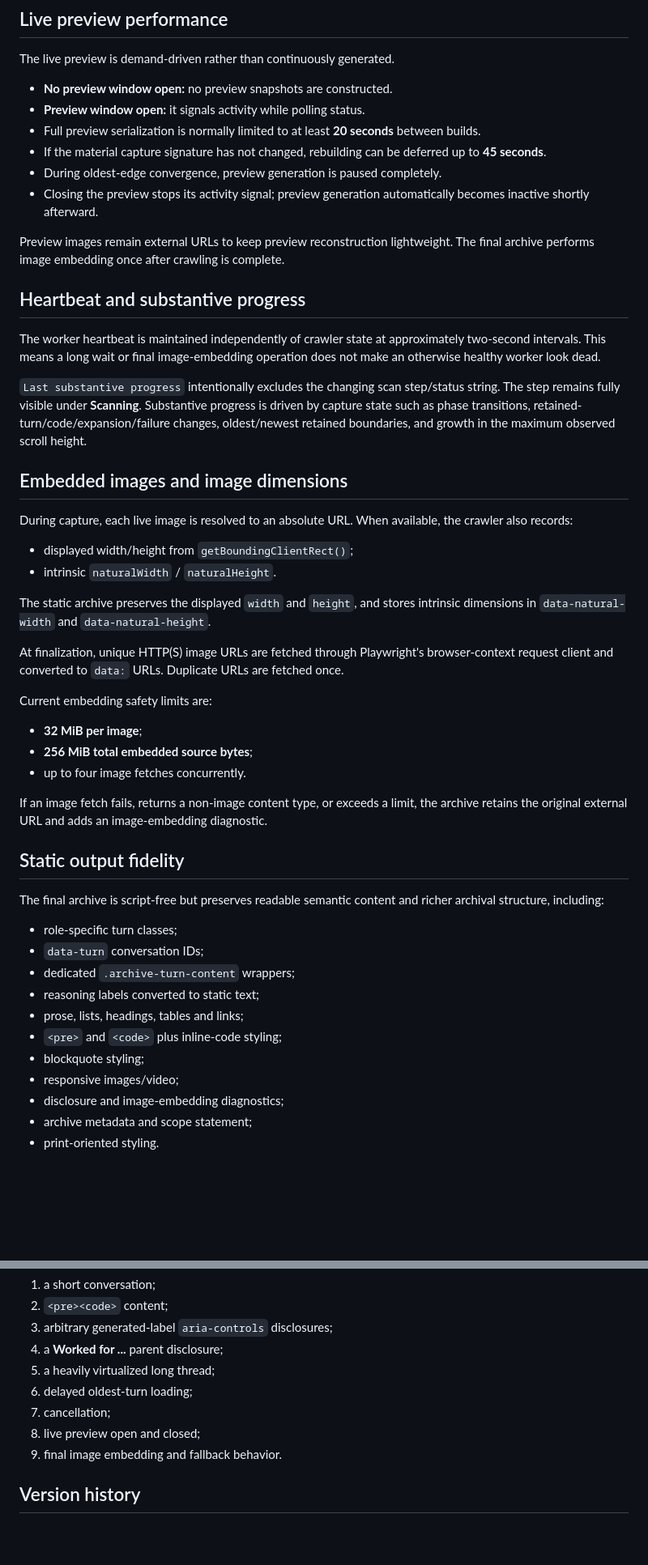
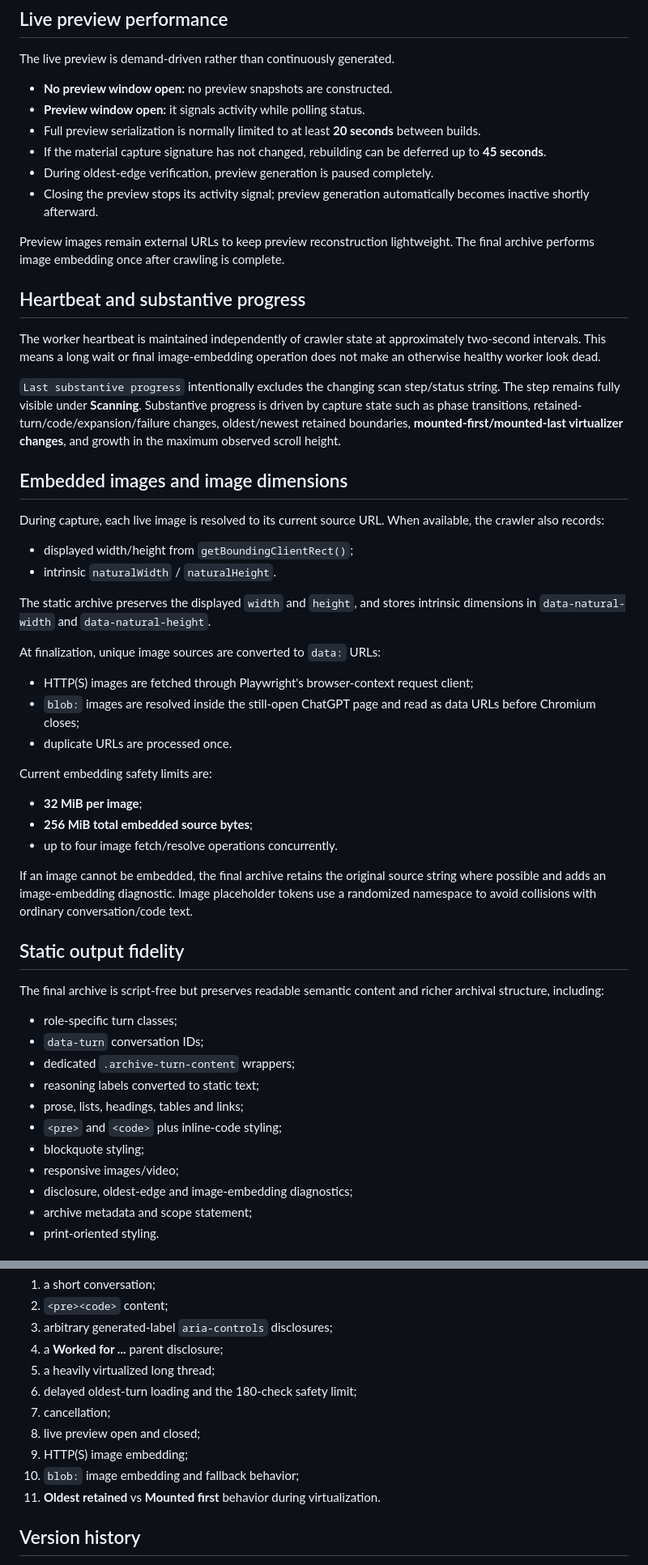
Before and after one commit to dcf1007/chatgpt_conversation_crawler, a Markdown page: README.md, 2 parts joined by grey strips. Shown at 81% size. Drawn GitHub-style; blank space fills up the shorter version.

Commit message:
docs: document v1.5.2 frontier and image fixes

```diff
--- a/README.md
+++ b/README.md
@@ -203,7 +210,7 @@ The live preview is demand-driven rather than continuously generated.
 - **Preview window open:** it signals activity while polling status.
 - Full preview serialization is normally limited to at least **20 seconds** between builds.
 - If the material capture signature has not changed, rebuilding can be deferred up to **45 seconds**.
-- During oldest-edge convergence, preview generation is paused completely.
+- During oldest-edge verification, preview generation is paused completely.
 - Closing the preview stops its activity signal; preview generation automatically becomes inactive shortly afterward.
 
 Preview images remain external URLs to keep preview reconstruction lightweight. The final archive performs image embedding once after crawling is complete.
@@ -212,26 +219,30 @@ Preview images remain external URLs to keep preview reconstruction lightweight.
 
 The worker heartbeat is maintained independently of crawler state at approximately two-second intervals. This means a long wait or final image-embedding operation does not make an otherwise healthy worker look dead.
 
-`Last substantive progress` intentionally excludes the changing scan step/status string. The step remains fully visible under **Scanning**. Substantive progress is driven by capture state such as phase transitions, retained-turn/code/expansion/failure changes, oldest/newest retained boundaries, and growth in the maximum observed scroll height.
+`Last substantive progress` intentionally excludes the changing scan step/status string. The step remains fully visible under **Scanning**. Substantive progress is driven by capture state such as phase transitions, retained-turn/code/expansion/failure changes, oldest/newest retained boundaries, **mounted-first/mounted-last virtualizer changes**, and growth in the maximum observed scroll height.
 
 ## Embedded images and image dimensions
 
-During capture, each live image is resolved to an absolute URL. When available, the crawler also records:
+During capture, each live image is resolved to its current source URL. When available, the crawler also records:
 
 - displayed width/height from `getBoundingClientRect()`;
 - intrinsic `naturalWidth` / `naturalHeight`.
 
 The static archive preserves the displayed `width` and `height`, and stores intrinsic dimensions in `data-natural-width` and `data-natural-height`.
 
-At finalization, unique HTTP(S) image URLs are fetched through Playwright's browser-context request client and converted to `data:` URLs. Duplicate URLs are fetched once.
+At finalization, unique image sources are converted to `data:` URLs:
+
+- HTTP(S) images are fetched through Playwright's browser-context request client;
+- `blob:` images are resolved inside the still-open ChatGPT page and read as data URLs before Chromium closes;
+- duplicate URLs are processed once.
 
 Current embedding safety limits are:
 
 - **32 MiB per image**;
 - **256 MiB total embedded source bytes**;
-- up to four image fetches concurrently.
+- up to four image fetch/resolve operations concurrently.
 
-If an image fetch fails, returns a non-image content type, or exceeds a limit, the archive retains the original external URL and adds an image-embedding diagnostic.
+If an image cannot be embedded, the final archive retains the original source string where possible and adds an image-embedding diagnostic. Image placeholder tokens use a randomized namespace to avoid collisions with ordinary conversation/code text.
 
 ## Static output fidelity
 
@@ -245,7 +256,7 @@ The final archive is script-free but preserves readable semantic content and ric
 - `<pre>` and `<code>` plus inline-code styling;
 - blockquote styling;
 - responsive images/video;
-- disclosure and image-embedding diagnostics;
+- disclosure, oldest-edge and image-embedding diagnostics;
 - archive metadata and scope statement;
 - print-oriented styling.
 
@@ -305,10 +316,12 @@ For crawler changes, test at least:
 3. arbitrary generated-label `aria-controls` disclosures;
 4. a **Worked for ...** parent disclosure;
 5. a heavily virtualized long thread;
-6. delayed oldest-turn loading;
+6. delayed oldest-turn loading and the 180-check safety limit;
 7. cancellation;
 8. live preview open and closed;
-9. final image embedding and fallback behavior.
+9. HTTP(S) image embedding;
+10. `blob:` image embedding and fallback behavior;
+11. **Oldest retained** vs **Mounted first** behavior during virtualization.
 
 ## Version history
 
```
Also changed, not shown: other parts of README.md (+16 -8 lines).
